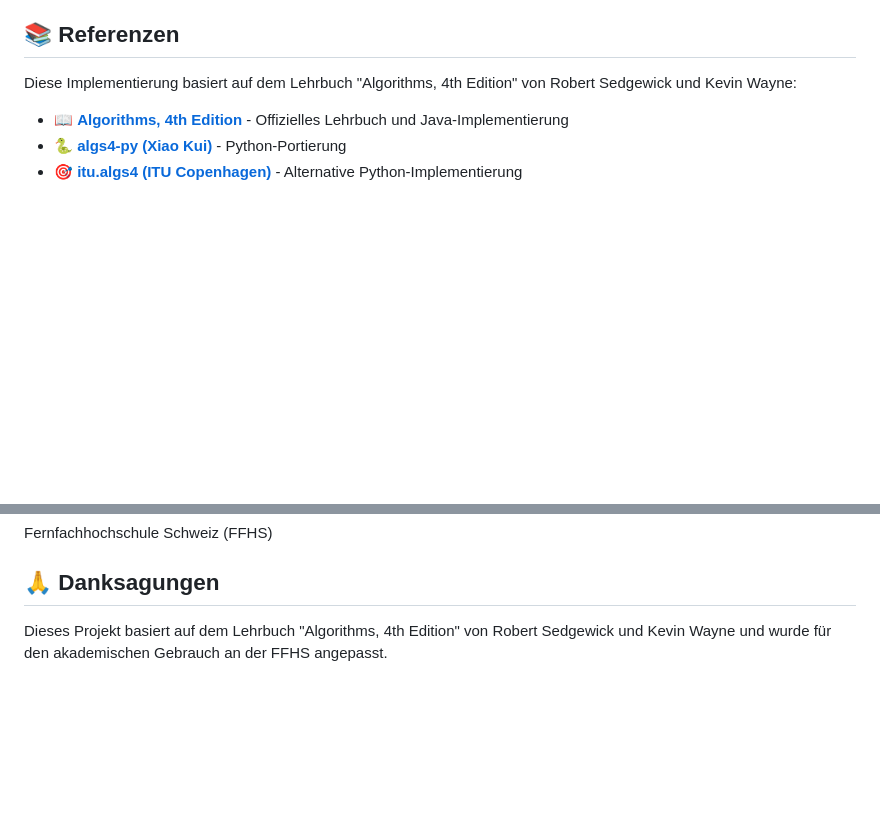
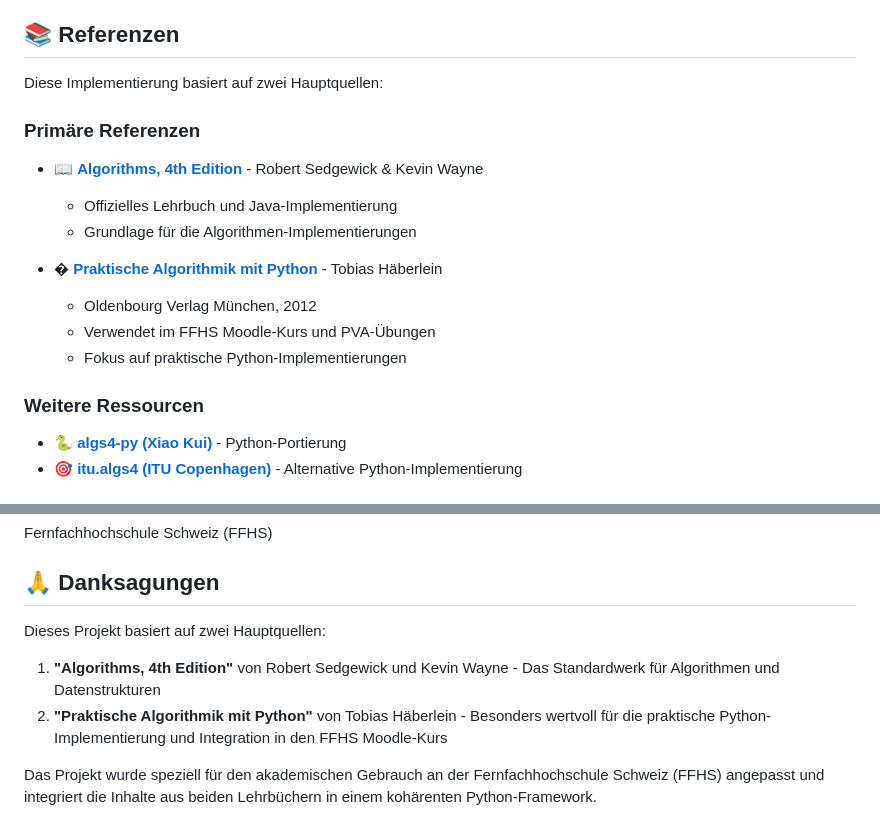
Before and after one commit to dsenften/ffhs-dua, a Markdown page: README.md, 2 parts joined by grey strips. Drawn GitHub-style; blank space fills up the shorter version.

Commit message:
📚 docs(README): Tobias Häberlein Buch als primäre Referenz hinzugefügt
🆕 Neue Referenz:
- Praktische Algorithmik mit Python (Tobias Häberlein, 2012)
- Oldenbourg Verlag München
- ISBN: 978-3-486-71390-9

📚 Änderungen:
- Referenzen-Sektion: Zwei Hauptquellen (Sedgewick & Wayne + Häberlein)
- Danksagungen: Erweitert mit Häberlein-Buch
- Integration: FFHS Moodle-Kurs und PVA-Übungen erwähnt

🎯 Grund:
- Buch wird im FFHS Moodle-Kurs verwendet
- Buch wird in PVA-Übungen referenziert
- Komplementär zu Sedgewick & Wayne
- Fokus auf praktische Python-Implementierungen

```diff
--- a/README.md
+++ b/README.md
@@ -126,9 +126,21 @@ if sp.has_path_to(7):
 
 ## 📚 Referenzen
 
-Diese Implementierung basiert auf dem Lehrbuch "Algorithms, 4th Edition" von Robert Sedgewick und Kevin Wayne:
+Diese Implementierung basiert auf zwei Hauptquellen:
 
-- 📖 **[Algorithms, 4th Edition](https://algs4.cs.princeton.edu/)** - Offizielles Lehrbuch und Java-Implementierung
+### Primäre Referenzen
+
+- 📖 **[Algorithms, 4th Edition](https://algs4.cs.princeton.edu/)** - Robert Sedgewick & Kevin Wayne
+  - Offizielles Lehrbuch und Java-Implementierung
+  - Grundlage für die Algorithmen-Implementierungen
+
+- � **[Praktische Algorithmik mit Python](https://www.tobiashaeberlein.net/)** - Tobias Häberlein
+  - Oldenbourg Verlag München, 2012
+  - Verwendet im FFHS Moodle-Kurs und PVA-Übungen
+  - Fokus auf praktische Python-Implementierungen
+
+### Weitere Ressourcen
+
 - 🐍 **[algs4-py (Xiao Kui)](https://github.com/shellfly/algs4-py)** - Python-Portierung
 - 🎯 **[itu.algs4 (ITU Copenhagen)](https://github.com/itu-algorithms/itu.algs4)** - Alternative Python-Implementierung
 
@@ -198,4 +210,9 @@ Fernfachhochschule Schweiz (FFHS)
 
 ## 🙏 Danksagungen
 
-Dieses Projekt basiert auf dem Lehrbuch "Algorithms, 4th Edition" von Robert Sedgewick und Kevin Wayne und wurde für den akademischen Gebrauch an der FFHS angepasst.
+Dieses Projekt basiert auf zwei Hauptquellen:
+
+1. **"Algorithms, 4th Edition"** von Robert Sedgewick und Kevin Wayne - Das Standardwerk für Algorithmen und Datenstrukturen
+2. **"Praktische Algorithmik mit Python"** von Tobias Häberlein - Besonders wertvoll für die praktische Python-Implementierung und Integration in den FFHS Moodle-Kurs
+
+Das Projekt wurde speziell für den akademischen Gebrauch an der Fernfachhochschule Schweiz (FFHS) angepasst und integriert die Inhalte aus beiden Lehrbüchern in einem kohärenten Python-Framework.
```
